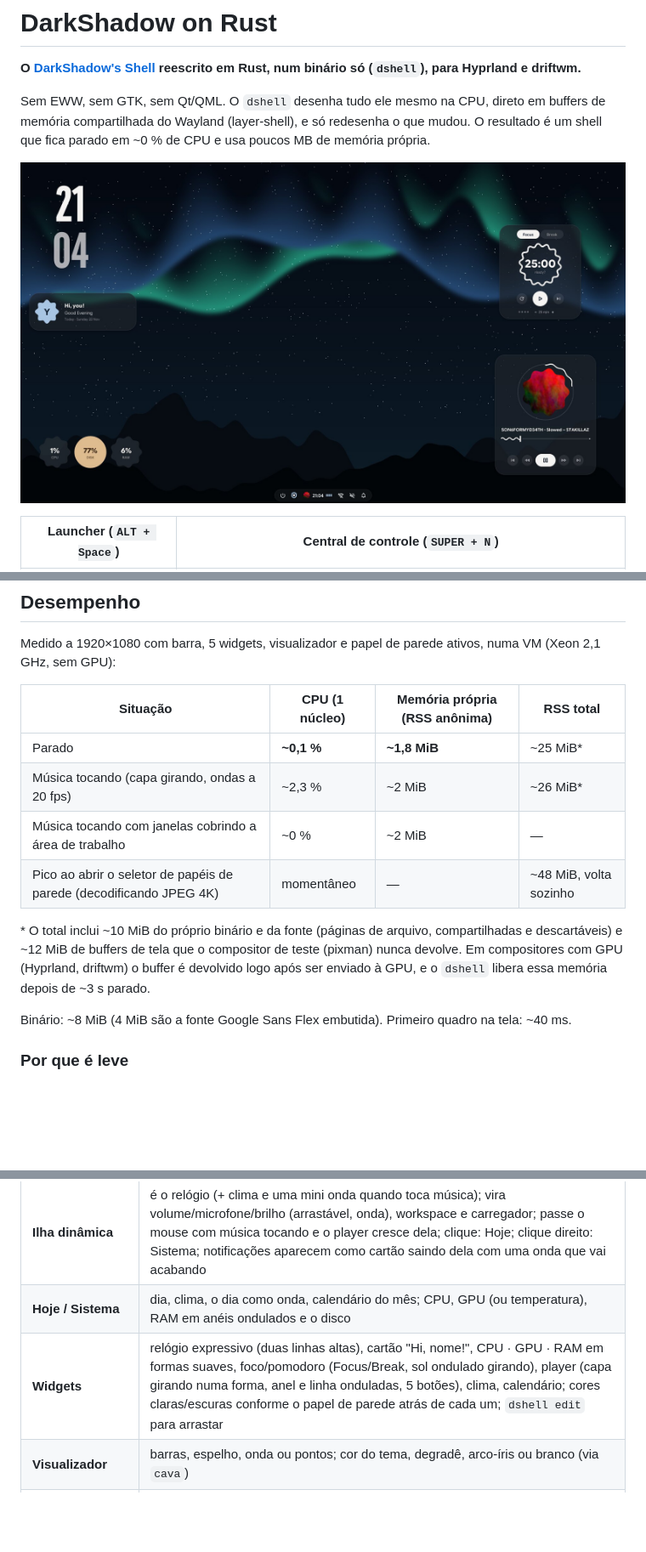
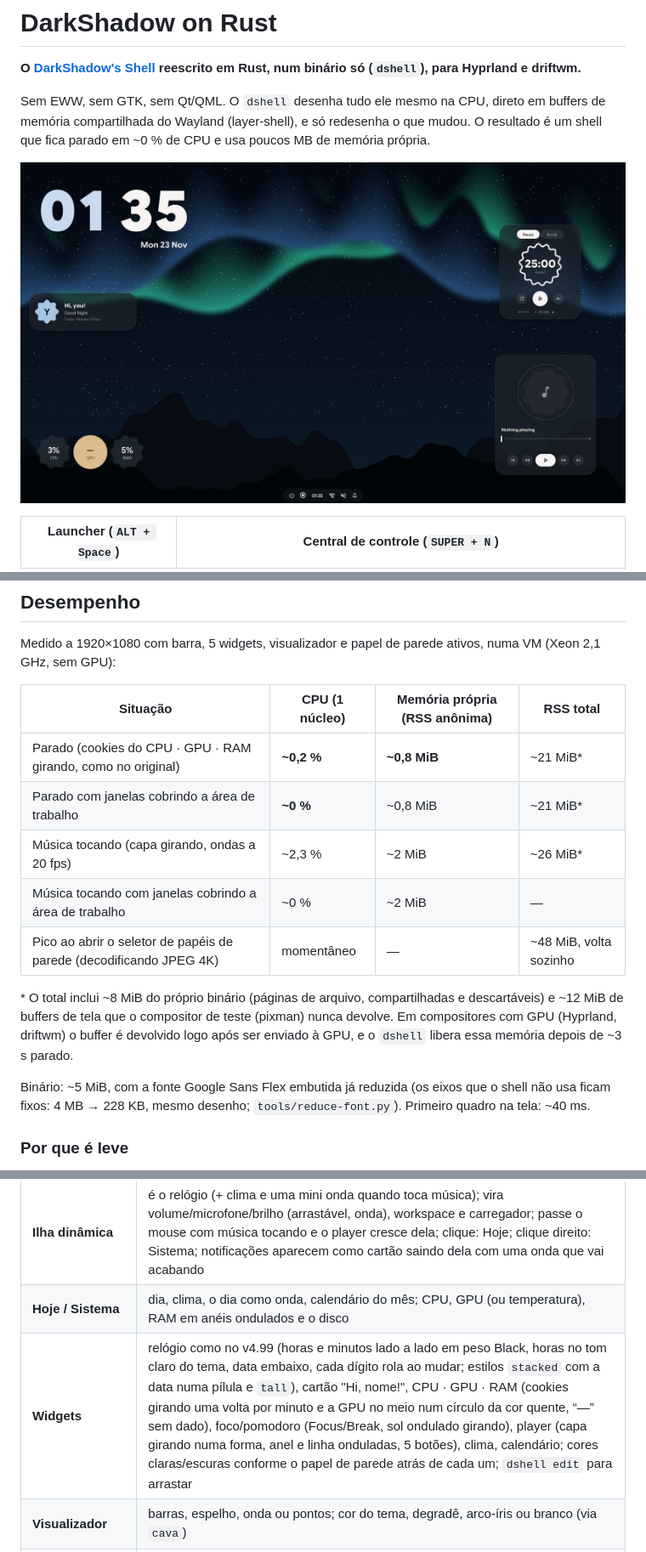
Before and after one commit to pabl0conepc-alt/DarkShadow-on-rust-, a Markdown page: README.md, 3 parts joined by grey strips. Shown at 85% size. Drawn GitHub-style; pictures changed too: docs/screenshots/desktop.jpg; blank space fills up the shorter version.

```diff
--- a/README.md
+++ b/README.md
@@ -43,14 +43,15 @@ Medido a 1920×1080 com barra, 5 widgets, visualizador e papel de parede ativos,
 
 | Situação | CPU (1 núcleo) | Memória própria (RSS anônima) | RSS total |
 |---|---|---|---|
-| Parado | **~0,1 %** | **~1,8 MiB** | ~25 MiB* |
+| Parado (cookies do CPU · GPU · RAM girando, como no original) | **~0,2 %** | **~0,8 MiB** | ~21 MiB* |
+| Parado com janelas cobrindo a área de trabalho | **~0 %** | ~0,8 MiB | ~21 MiB* |
 | Música tocando (capa girando, ondas a 20 fps) | ~2,3 % | ~2 MiB | ~26 MiB* |
 | Música tocando com janelas cobrindo a área de trabalho | ~0 % | ~2 MiB | — |
 | Pico ao abrir o seletor de papéis de parede (decodificando JPEG 4K) | momentâneo | — | ~48 MiB, volta sozinho |
 
-\* O total inclui ~10 MiB do próprio binário e da fonte (páginas de arquivo, compartilhadas e descartáveis) e ~12 MiB de buffers de tela que o compositor de teste (pixman) nunca devolve. Em compositores com GPU (Hyprland, driftwm) o buffer é devolvido logo após ser enviado à GPU, e o `dshell` libera essa memória depois de ~3 s parado.
+\* O total inclui ~8 MiB do próprio binário (páginas de arquivo, compartilhadas e descartáveis) e ~12 MiB de buffers de tela que o compositor de teste (pixman) nunca devolve. Em compositores com GPU (Hyprland, driftwm) o buffer é devolvido logo após ser enviado à GPU, e o `dshell` libera essa memória depois de ~3 s parado.
 
-Binário: ~8 MiB (4 MiB são a fonte Google Sans Flex embutida). Primeiro quadro na tela: ~40 ms.
+Binário: ~5 MiB, com a fonte Google Sans Flex embutida já reduzida (os eixos que o shell não usa ficam fixos: 4 MB → 228 KB, mesmo desenho; `tools/reduce-font.py`). Primeiro quadro na tela: ~40 ms.
 
 ### Por que é leve
 
@@ -72,7 +74,7 @@ Binário: ~8 MiB (4 MiB são a fonte Google Sans Flex embutida). Primeiro quadro
 | **Barra** | estilo `island` (uma pílula no meio, padrão), `dynamic` (uma pílula por lado) ou `flat`; topo ou base; auto-ocultar; módulos: energia, launcher (o buraco negro), workspaces (pontos ou números), título da janela, ilha, mídia, rede, Bluetooth, volume (roda do mouse = volume), bateria, notificações |
 | **Ilha dinâmica** | é o relógio (+ clima e uma mini onda quando toca música); vira volume/microfone/brilho (arrastável, onda), workspace e carregador; passe o mouse com música tocando e o player cresce dela; clique: Hoje; clique direito: Sistema; notificações aparecem como cartão saindo dela com uma onda que vai acabando |
 | **Hoje / Sistema** | dia, clima, o dia como onda, calendário do mês; CPU, GPU (ou temperatura), RAM em anéis ondulados e o disco |
-| **Widgets** | relógio expressivo (duas linhas altas), cartão "Hi, nome!", CPU · GPU · RAM em formas suaves, foco/pomodoro (Focus/Break, sol ondulado girando), player (capa girando numa forma, anel e linha onduladas, 5 botões), clima, calendário; cores claras/escuras conforme o papel de parede atrás de cada um; `dshell edit` para arrastar |
+| **Widgets** | relógio como no v4.99 (horas e minutos lado a lado em peso Black, horas no tom claro do tema, data embaixo, cada dígito rola ao mudar; estilos `stacked` com a data numa pílula e `tall`), cartão "Hi, nome!", CPU · GPU · RAM (cookies girando uma volta por minuto e a GPU no meio num círculo da cor quente, “—” sem dado), foco/pomodoro (Focus/Break, sol ondulado girando), player (capa girando numa forma, anel e linha onduladas, 5 botões), clima, calendário; cores claras/escuras conforme o papel de parede atrás de cada um; `dshell edit` para arrastar |
 | **Visualizador** | barras, espelho, onda ou pontos; cor do tema, degradê, arco-íris ou branco (via `cava`) |
 | **Launcher** | busca com pontuação (prefixo, palavra, letras em ordem), apps mais usados primeiro, ícones do tema, Enter roda o texto se nada combinar |
 | **Central de controle** | brilho, volume, microfone; Wi-Fi e Bluetooth (a seta abre a lista: redes com força do sinal, salvas e protegidas, conectar com senha, desconectar; dispositivos com bateria, procurar, parear, conectar, desconectar); Não perturbe, Luz noturna, Manter acordado, Modo jogo; música com linha ondulada arrastável; lista de notificações; aba Visão geral (hora, calendário, clima, anéis) |
```
Also changed, not shown: other parts of README.md (+1 -0 lines), 11 other files.
